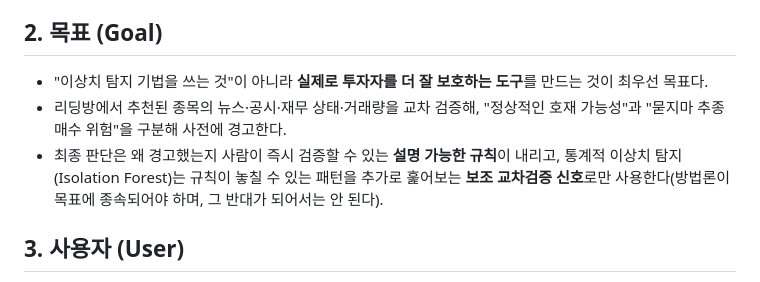
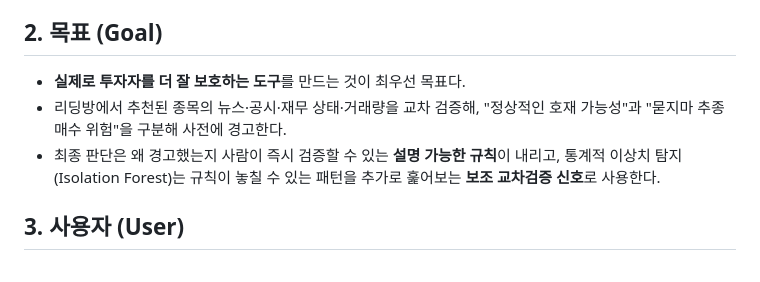
Before and after one commit to 1pjm/fintech-cowork-2026, a Markdown page: prd-jimin.md, the part around the change. Drawn GitHub-style.

Commit message:
초안 업데이트

```diff
--- a/prd-jimin.md
+++ b/prd-jimin.md
@@ -7,9 +7,9 @@
 - 방향성 회의에서 (A) 사기 탐지형(리딩방 세력 자체를 잡아내는 것)과 (B) 건전 투자 유도형(좋은 기업으로 투자금이 흘러가도록 필터링하는 것) 중 **B로 확정**했다.
 
 ## 2. 목표 (Goal)
-- "이상치 탐지 기법을 쓰는 것"이 아니라 **실제로 투자자를 더 잘 보호하는 도구**를 만드는 것이 최우선 목표다.
+- **실제로 투자자를 더 잘 보호하는 도구**를 만드는 것이 최우선 목표다.
 - 리딩방에서 추천된 종목의 뉴스·공시·재무 상태·거래량을 교차 검증해, "정상적인 호재 가능성"과 "묻지마 추종매수 위험"을 구분해 사전에 경고한다.
-- 최종 판단은 왜 경고했는지 사람이 즉시 검증할 수 있는 **설명 가능한 규칙**이 내리고, 통계적 이상치 탐지(Isolation Forest)는 규칙이 놓칠 수 있는 패턴을 추가로 훑어보는 **보조 교차검증 신호**로만 사용한다(방법론이 목표에 종속되어야 하며, 그 반대가 되어서는 안 된다).
+- 최종 판단은 왜 경고했는지 사람이 즉시 검증할 수 있는 **설명 가능한 규칙**이 내리고, 통계적 이상치 탐지(Isolation Forest)는 규칙이 놓칠 수 있는 패턴을 추가로 훑어보는 **보조 교차검증 신호**로 사용한다.
 
 ## 3. 사용자 (User)
 - 리딩방·투자정보 채널의 추천을 접하는 개인 투자자, 특히 급등주·소형주·바이오주에 쉽게 휩쓸리는 초보 투자자.
```
